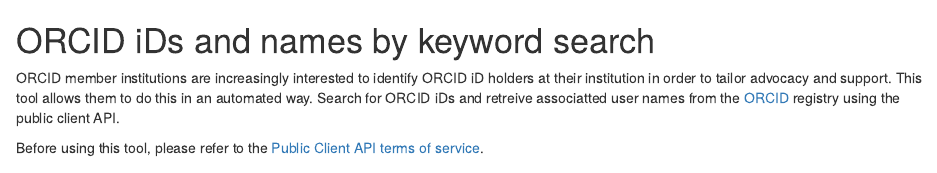
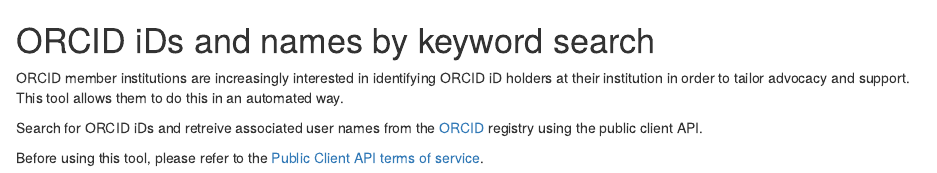
Before and after one commit to eborger/findORCIDs, an R Markdown document (README.rmd): the page in a window 1100 px wide, from its top. Rendered offline with R 4.5, knitr and Pandoc, with nearby package versions.

Commit message:
Update README.rmd

```diff
--- a/README.rmd
+++ b/README.rmd
@@ -1,5 +1,6 @@
 # ORCID iDs and names by keyword search
-ORCID member institutions are increasingly interested to identify ORCID iD holders at their institution in order to tailor advocacy and support. This tool allows them to do this in an automated way.
-Search for ORCID iDs and retreive associatted user names from the [ORCID](https://orcid.org/) registry using the public client API.
+ORCID member institutions are increasingly interested in identifying ORCID iD holders at their institution in order to tailor advocacy and support. This tool allows them to do this in an automated way.
+
+Search for ORCID iDs and retreive associated user names from the [ORCID](https://orcid.org/) registry using the public client API.
 
 Before using this tool, please refer to the [Public Client API terms of service](https://orcid.org/content/orcid-public-client-terms-service).
```
